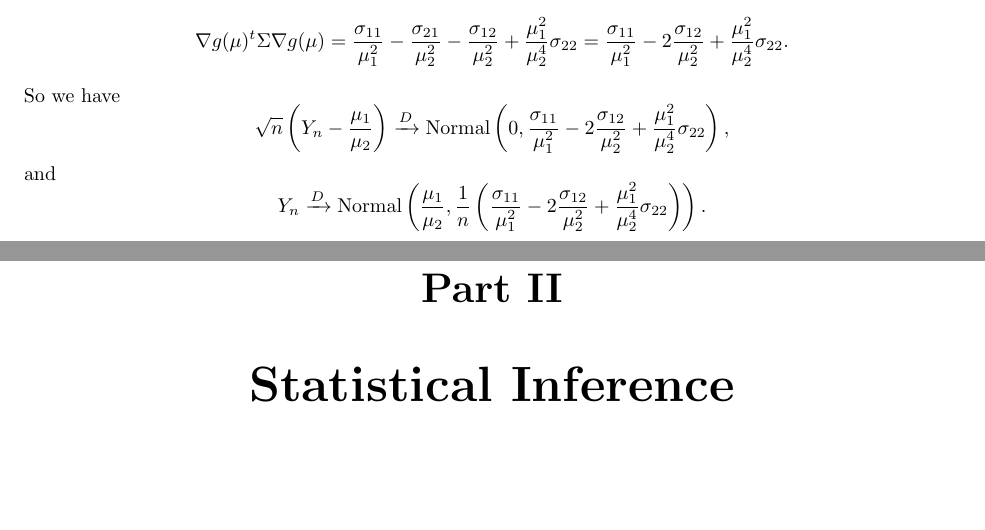
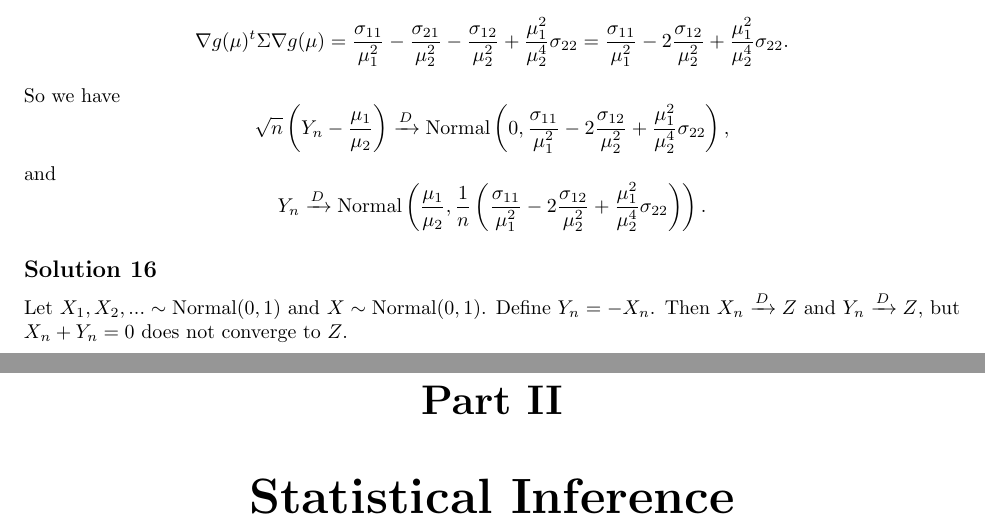
Before and after one commit to noudald/all-of-statistics, a LaTeX document (main.tex, which reads ch5.tex): two parts of pages 24 and 25 of 30, joined at a grey line, cut so that both start at the same text, the shorter picture padded with empty space. Compiled offline with pdfLaTeX.

Commit message:
And solution 5.16, now the first chapter is really done. :)

```diff
--- a/ch5.tex
+++ b/ch5.tex
@@ -324,3 +324,10 @@ and
         \frac{1}{n} \left(\frac{\sigma_{11}}{\mu_1^2} - 2 \frac{\sigma_{12}}{\mu_2^2} + \frac{\mu_1^2}{\mu_2^4} \sigma_{22}\right)
     \right).
 \end{equation*}
+
+
+\subsection*{Solution 16}
+
+Let $X_1, X_2, ... \sim \mathrm{Normal}(0, 1)$ and $X \sim \mathrm{Normal}(0, 1)$.
+Define $Y_n = -X_n$.
+Then $X_n \xrightarrow{D} Z$ and $Y_n \xrightarrow{D} Z$, but $X_n + Y_n = 0$ does not converge to $Z$.
```
